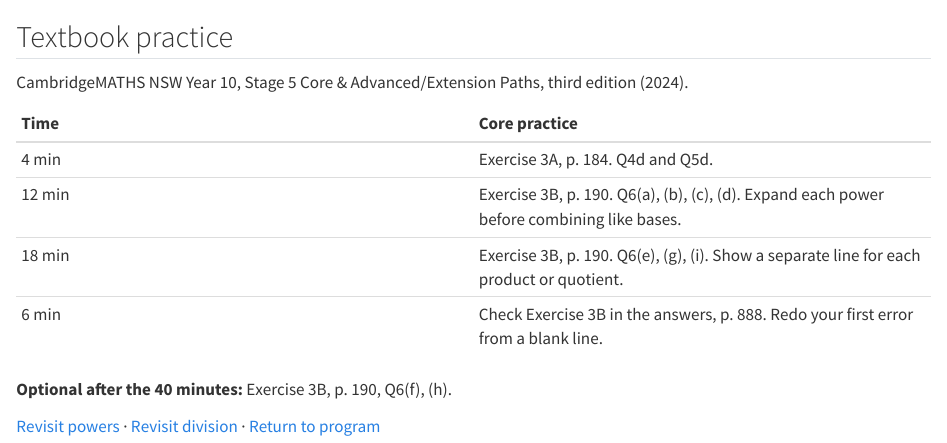
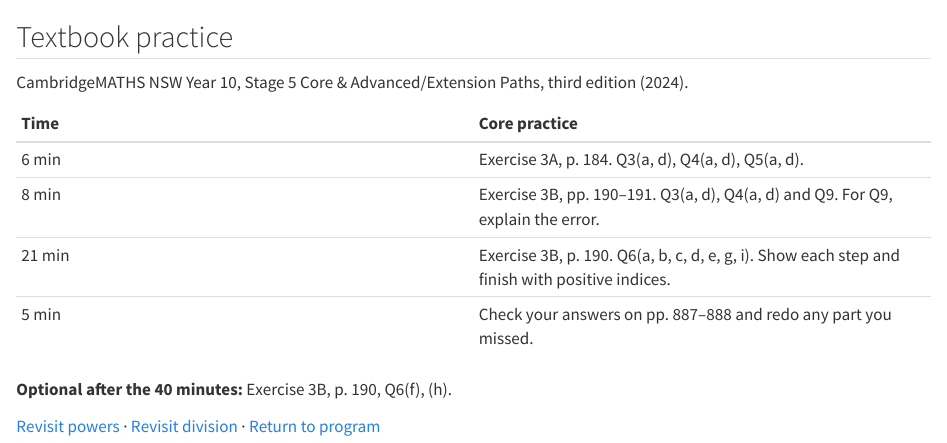
Before and after one commit to katylatkinson-kms/11-Maths-Advanced-Prep, a Quarto document (courses/year-11-advanced/holiday-preparation/lessons/lesson-1/_09-practice.qmd): the page in a window 1100 px wide, from its top. Rendered offline with R 4.5, knitr and Pandoc in place of Quarto, with nearby package versions.

Commit message:
Restore the original index practice alongside expanded Exercise 3B Q6

```diff
--- a/courses/year-11-advanced/holiday-preparation/lessons/lesson-1/_09-practice.qmd
+++ b/courses/year-11-advanced/holiday-preparation/lessons/lesson-1/_09-practice.qmd
@@ -4,10 +4,10 @@
 
 | Time | Core practice |
 |:--|:--|
-| 4 min | Exercise 3A, p. 184. Q4d and Q5d. |
-| 12 min | Exercise 3B, p. 190. Q6(a), (b), (c), (d). Expand each power before combining like bases. |
-| 18 min | Exercise 3B, p. 190. Q6(e), (g), (i). Show a separate line for each product or quotient. |
-| 6 min | Check Exercise 3B in the answers, p. 888. Redo your first error from a blank line. |
+| 6 min | Exercise 3A, p. 184. Q3(a, d), Q4(a, d), Q5(a, d). |
+| 8 min | Exercise 3B, pp. 190–191. Q3(a, d), Q4(a, d) and Q9. For Q9, explain the error. |
+| 21 min | Exercise 3B, p. 190. Q6(a, b, c, d, e, g, i). Show each step and finish with positive indices. |
+| 5 min | Check your answers on pp. 887–888 and redo any part you missed. |
 
 **Optional after the 40 minutes:** Exercise 3B, p. 190, Q6(f), (h).
 
```
